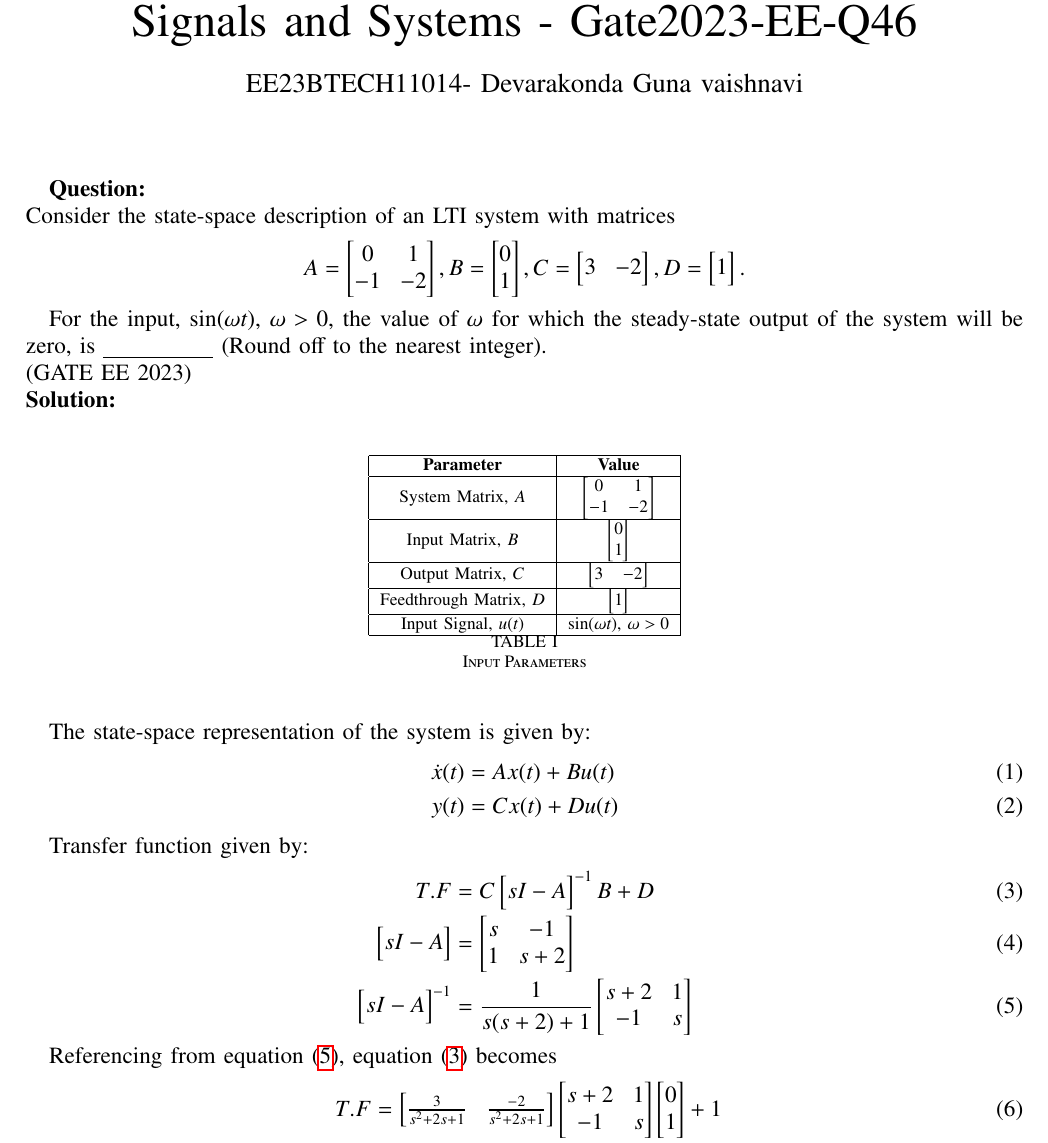
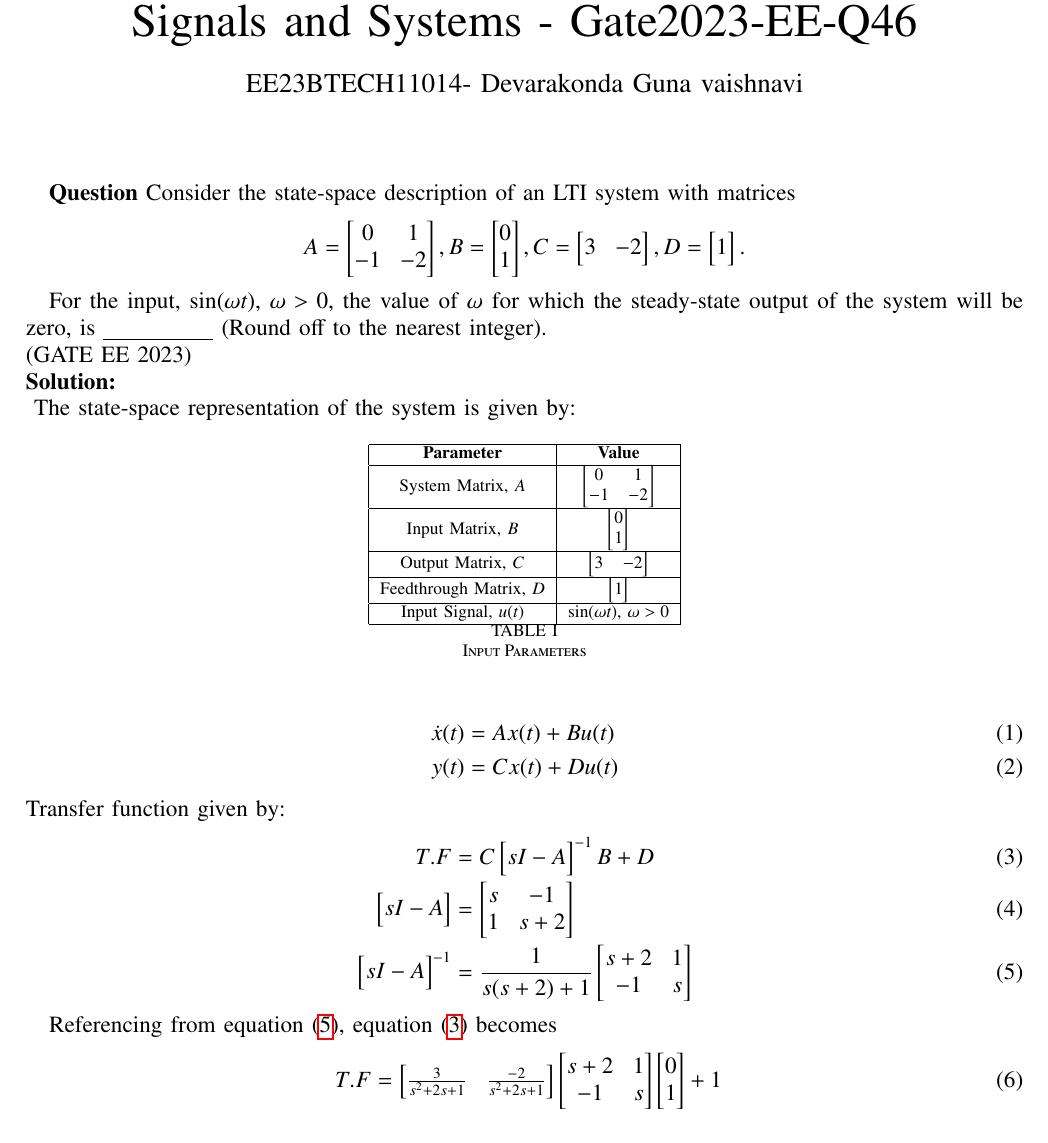
Before and after one commit to vaishnavi7619/gate-ee, a LaTeX paper (gate46.tex): part of page 1 of 2, cut so that both start at the same text. Compiled offline with pdfLaTeX.

Commit message:
Add files via upload

```diff
--- a/gate46.tex
+++ b/gate46.tex
@@ -21,7 +21,7 @@
 
 \begin{document}
 \maketitle
-\textbf{Question:}\\
+\textbf{Question}
 Consider the state-space description of an LTI system with matrices
 \begin{align*}
 A =  \myvec{0 & 1 \\ -1 & -2}, B=\myvec {0 \\ 1}, C =\myvec {3 & -2}, D= \myvec{1}.
```
Also changed, not shown: gate46.pdf, gate46.tex (3 more changed lines), 1 other file.
